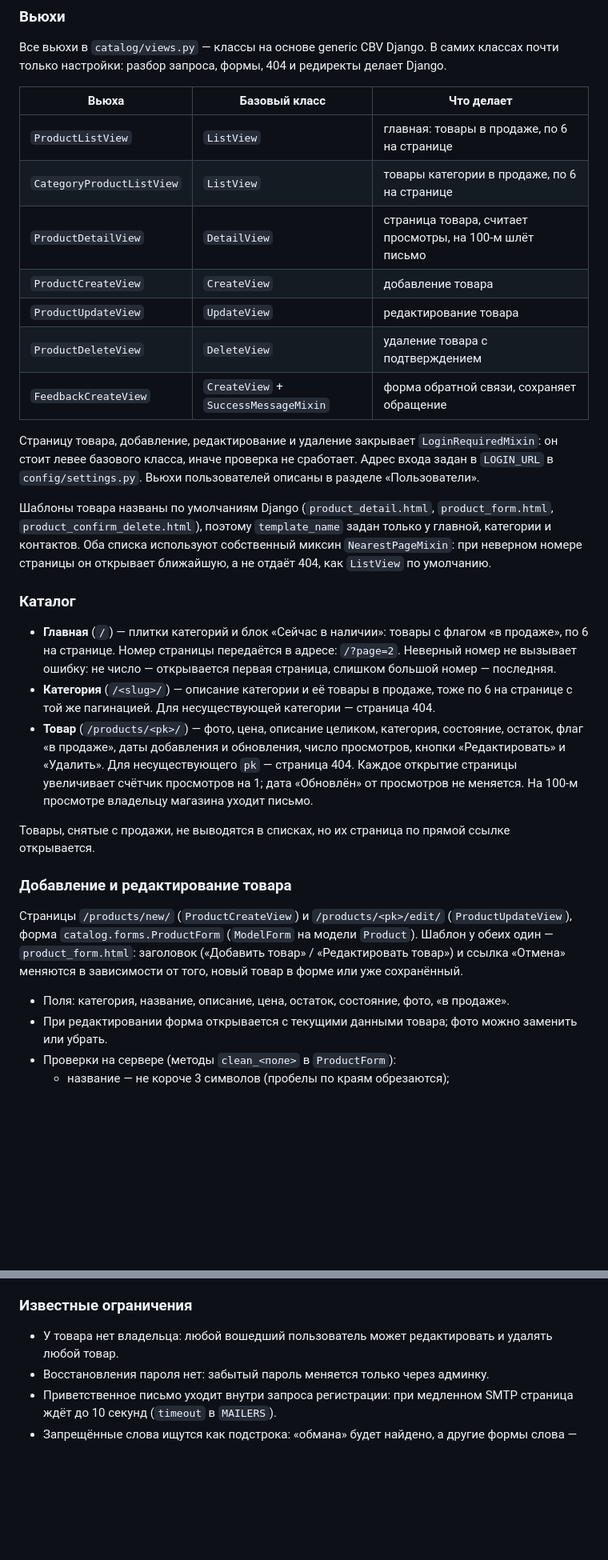
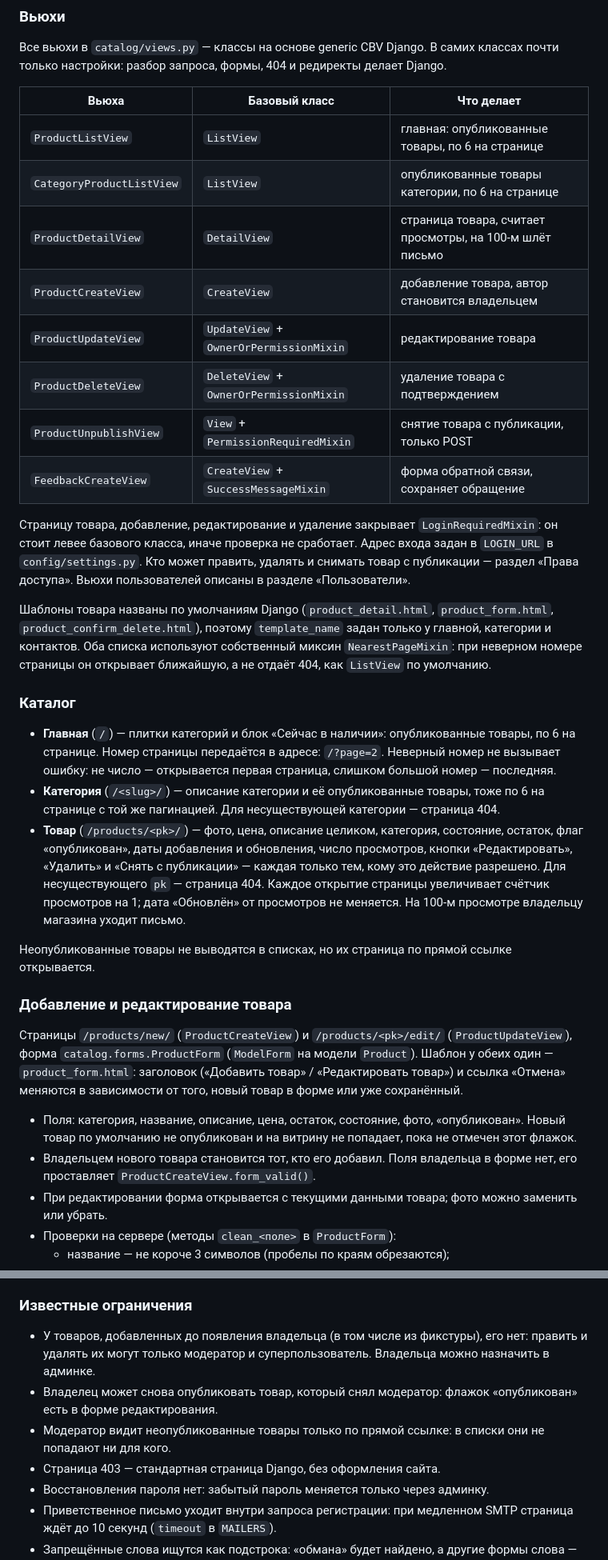
Before and after one commit to Jd4rc/lsn_basics_of_layout, a Markdown page: README.md, 2 parts joined by grey strips. Shown at 80% size. GitHub-like rendering; blank space fills up the shorter version.

Commit message:
docs: update README

```diff
--- a/README.md
+++ b/README.md
@@ -189,17 +200,19 @@ lsn_basics_of_layout/
 
 | Вьюха | Базовый класс | Что делает |
 |---|---|---|
-| `ProductListView` | `ListView` | главная: товары в продаже, по 6 на странице |
-| `CategoryProductListView` | `ListView` | товары категории в продаже, по 6 на странице |
+| `ProductListView` | `ListView` | главная: опубликованные товары, по 6 на странице |
+| `CategoryProductListView` | `ListView` | опубликованные товары категории, по 6 на странице |
 | `ProductDetailView` | `DetailView` | страница товара, считает просмотры, на 100-м шлёт письмо |
-| `ProductCreateView` | `CreateView` | добавление товара |
-| `ProductUpdateView` | `UpdateView` | редактирование товара |
-| `ProductDeleteView` | `DeleteView` | удаление товара с подтверждением |
+| `ProductCreateView` | `CreateView` | добавление товара, автор становится владельцем |
+| `ProductUpdateView` | `UpdateView` + `OwnerOrPermissionMixin` | редактирование товара |
+| `ProductDeleteView` | `DeleteView` + `OwnerOrPermissionMixin` | удаление товара с подтверждением |
+| `ProductUnpublishView` | `View` + `PermissionRequiredMixin` | снятие товара с публикации, только POST |
 | `FeedbackCreateView` | `CreateView` + `SuccessMessageMixin` | форма обратной связи, сохраняет обращение |
 
 Страницу товара, добавление, редактирование и удаление закрывает `LoginRequiredMixin`:
 он стоит левее базового класса, иначе проверка не сработает. Адрес входа задан
-в `LOGIN_URL` в `config/settings.py`. Вьюхи пользователей описаны в разделе «Пользователи».
+в `LOGIN_URL` в `config/settings.py`. Кто может править, удалять и снимать товар
+с публикации — раздел «Права доступа». Вьюхи пользователей описаны в разделе «Пользователи».
 
 Шаблоны товара названы по умолчаниям Django (`product_detail.html`, `product_form.html`,
 `product_confirm_delete.html`), поэтому `template_name` задан только у главной,
@@ -209,19 +222,20 @@ lsn_basics_of_layout/
 
 ### Каталог
 
-- **Главная** (`/`) — плитки категорий и блок «Сейчас в наличии»: товары с флагом
-  «в продаже», по 6 на странице. Номер страницы передаётся в адресе: `/?page=2`.
+- **Главная** (`/`) — плитки категорий и блок «Сейчас в наличии»: опубликованные
+  товары, по 6 на странице. Номер страницы передаётся в адресе: `/?page=2`.
   Неверный номер не вызывает ошибку: не число — открывается первая страница,
   слишком большой номер — последняя.
-- **Категория** (`/<slug>/`) — описание категории и её товары в продаже, тоже по 6
+- **Категория** (`/<slug>/`) — описание категории и её опубликованные товары, тоже по 6
   на странице с той же пагинацией. Для несуществующей категории — страница 404.
 - **Товар** (`/products/<pk>/`) — фото, цена, описание целиком, категория, состояние,
-  остаток, флаг «в продаже», даты добавления и обновления, число просмотров, кнопки
-  «Редактировать» и «Удалить». Для несуществующего `pk` — страница 404.
+  остаток, флаг «опубликован», даты добавления и обновления, число просмотров, кнопки
+  «Редактировать», «Удалить» и «Снять с публикации» — каждая только тем, кому это
+  действие разрешено. Для несуществующего `pk` — страница 404.
   Каждое открытие страницы увеличивает счётчик просмотров на 1; дата «Обновлён»
   от просмотров не меняется. На 100-м просмотре владельцу магазина уходит письмо.
 
-Товары, снятые с продажи, не выводятся в списках, но их страница по прямой ссылке
+Неопубликованные товары не выводятся в списках, но их страница по прямой ссылке
 открывается.
 
 ### Добавление и редактирование товара
@@ -232,7 +246,11 @@ lsn_basics_of_layout/
 «Редактировать товар») и ссылка «Отмена» меняются в зависимости от того, новый
 товар в форме или уже сохранённый.
 
-- Поля: категория, название, описание, цена, остаток, состояние, фото, «в продаже».
+- Поля: категория, название, описание, цена, остаток, состояние, фото, «опубликован».
+  Новый товар по умолчанию не опубликован и на витрину не попадает, пока не отмечен
+  этот флажок.
+- Владельцем нового товара становится тот, кто его добавил. Поля владельца в форме нет,
+  его проставляет `ProductCreateView.form_valid()`.
 - При редактировании форма открывается с текущими данными товара; фото можно
   заменить или убрать.
 - Проверки на сервере (методы `clean_<поле>` в `ProductForm`):
@@ -388,8 +439,14 @@ forms.ModelForm)`), его используют обе формы проекта
 
 ### Известные ограничения
 
-- У товара нет владельца: любой вошедший пользователь может редактировать и удалять
-  любой товар.
+- У товаров, добавленных до появления владельца (в том числе из фикстуры), его нет:
+  править и удалять их могут только модератор и суперпользователь. Владельца можно
+  назначить в админке.
+- Владелец может снова опубликовать товар, который снял модератор: флажок «опубликован»
+  есть в форме редактирования.
+- Модератор видит неопубликованные товары только по прямой ссылке: в списки они
+  не попадают ни для кого.
+- Страница 403 — стандартная страница Django, без оформления сайта.
 - Восстановления пароля нет: забытый пароль меняется только через админку.
 - Приветственное письмо уходит внутри запроса регистрации: при медленном SMTP
   страница ждёт до 10 секунд (`timeout` в `MAILERS`).
```
Also changed, not shown: other parts of README.md (+51 -7 lines).
